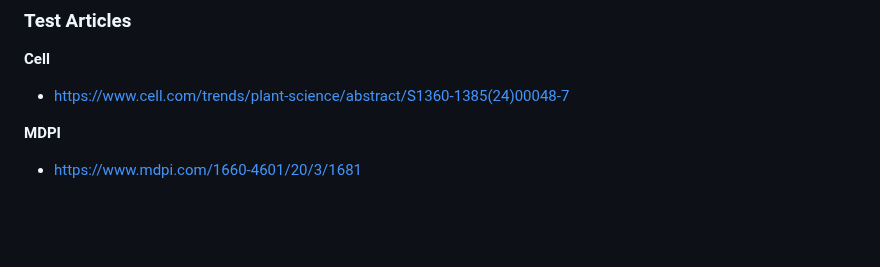
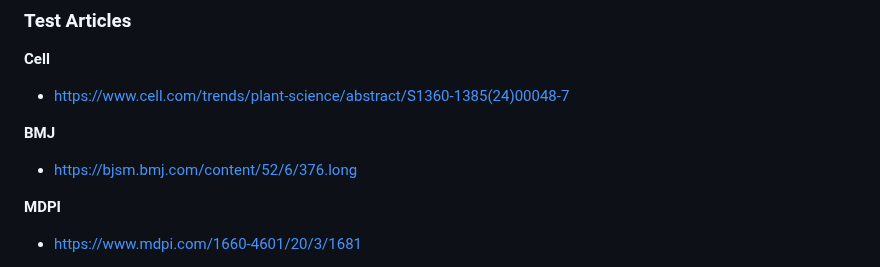
Before and after one commit to mdpi-filter/mdpi-filter-microsoft-edge, a Markdown page: README.md, the part around the change. Rendered like a GitHub page; blank space fills up the shorter version.

Commit message:
feat: Add BMJ article link to README

```diff
--- a/README.md
+++ b/README.md
@@ -63,6 +63,9 @@
 **Cell**
 - https://www.cell.com/trends/plant-science/abstract/S1360-1385(24)00048-7
 
+**BMJ**
+- https://bjsm.bmj.com/content/52/6/376.long
+
 **MDPI**
 - https://www.mdpi.com/1660-4601/20/3/1681
 
```
